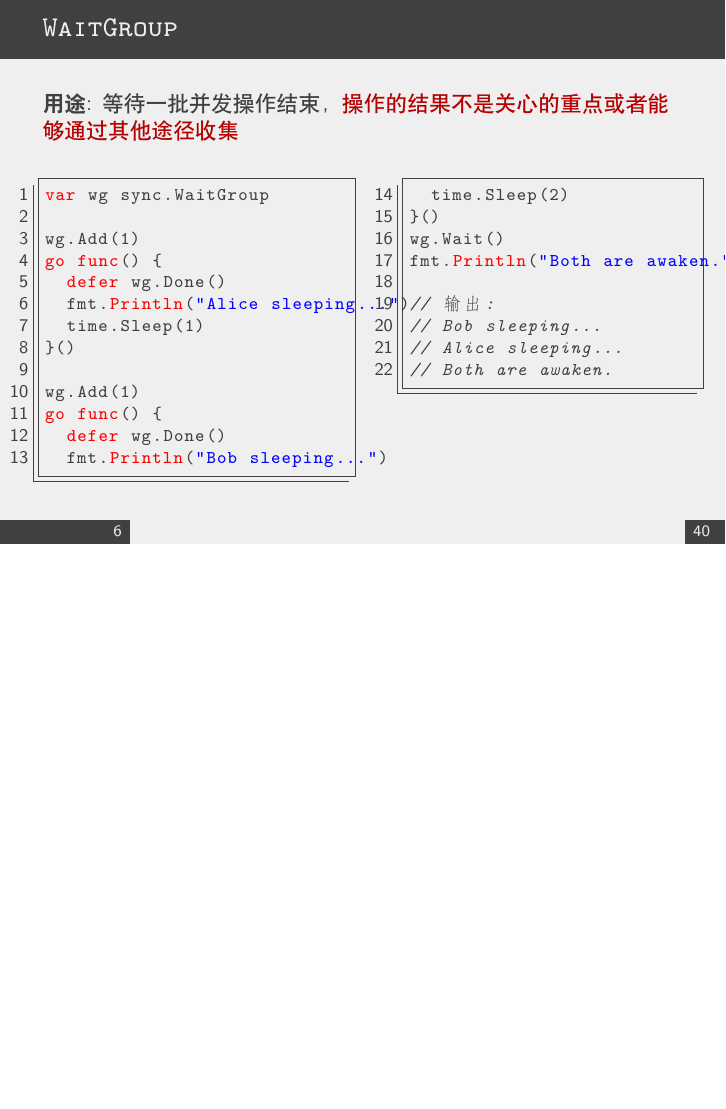
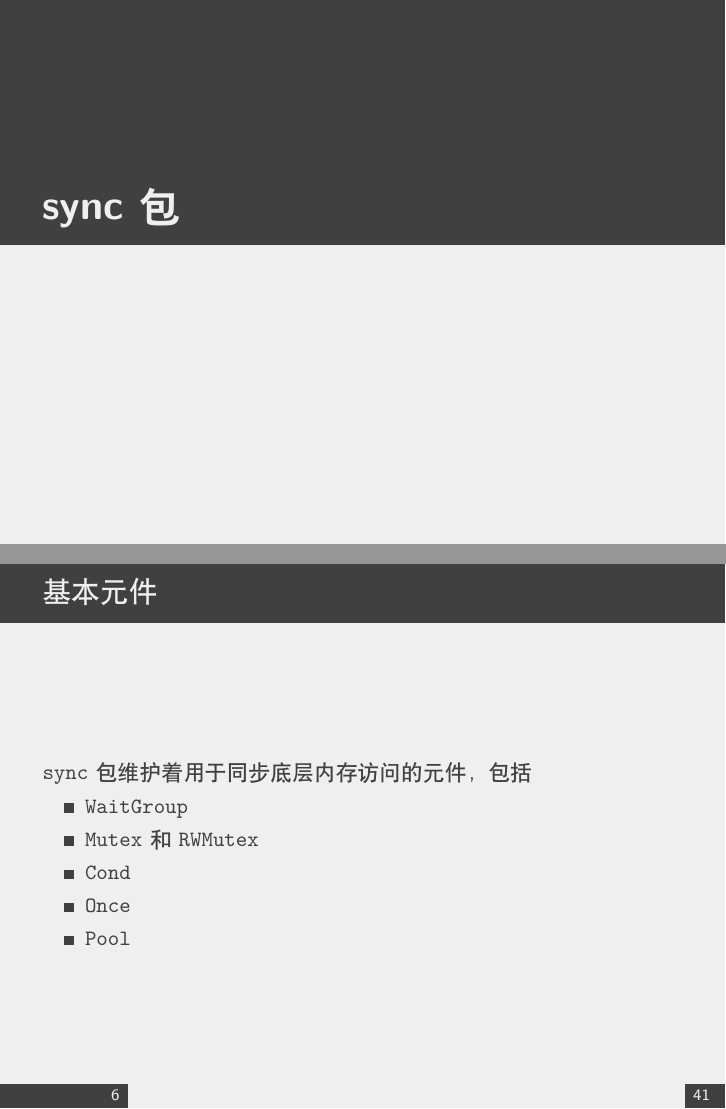
Before and after one commit to sammyne/go-concurrency-primitives, LaTeX slides (main.tex, which reads sections/sync-pkg/outline.tex): page 9 of 45 before the commit and pages 8 and 9 of 46 after it, the two joined at a grey line, the shorter picture padded with empty space. Compiled offline with XeLaTeX.

Commit message:
add the missing outling file for sync pkg

```diff
--- /dev/null
+++ b/sections/sync-pkg/outline.tex
@@ -0,0 +1,11 @@
+\section{sync包}
+  \begin{frame}{基本元件}
+  \texttt{sync}包维护着用于同步底层内存访问的元件，包括
+  \begin{itemize}
+      \item \WaitGroup
+      \item \Mutex 和 \RWMutex
+      \item \Cond
+      \item \Once
+      \item \Pool
+  \end{itemize}
+  \end{frame}
```
Also changed, not shown: main.tex (+0 -1 lines), sections/sync-pkg/wait-group.tex (+1 -0 lines), main.pdf.
